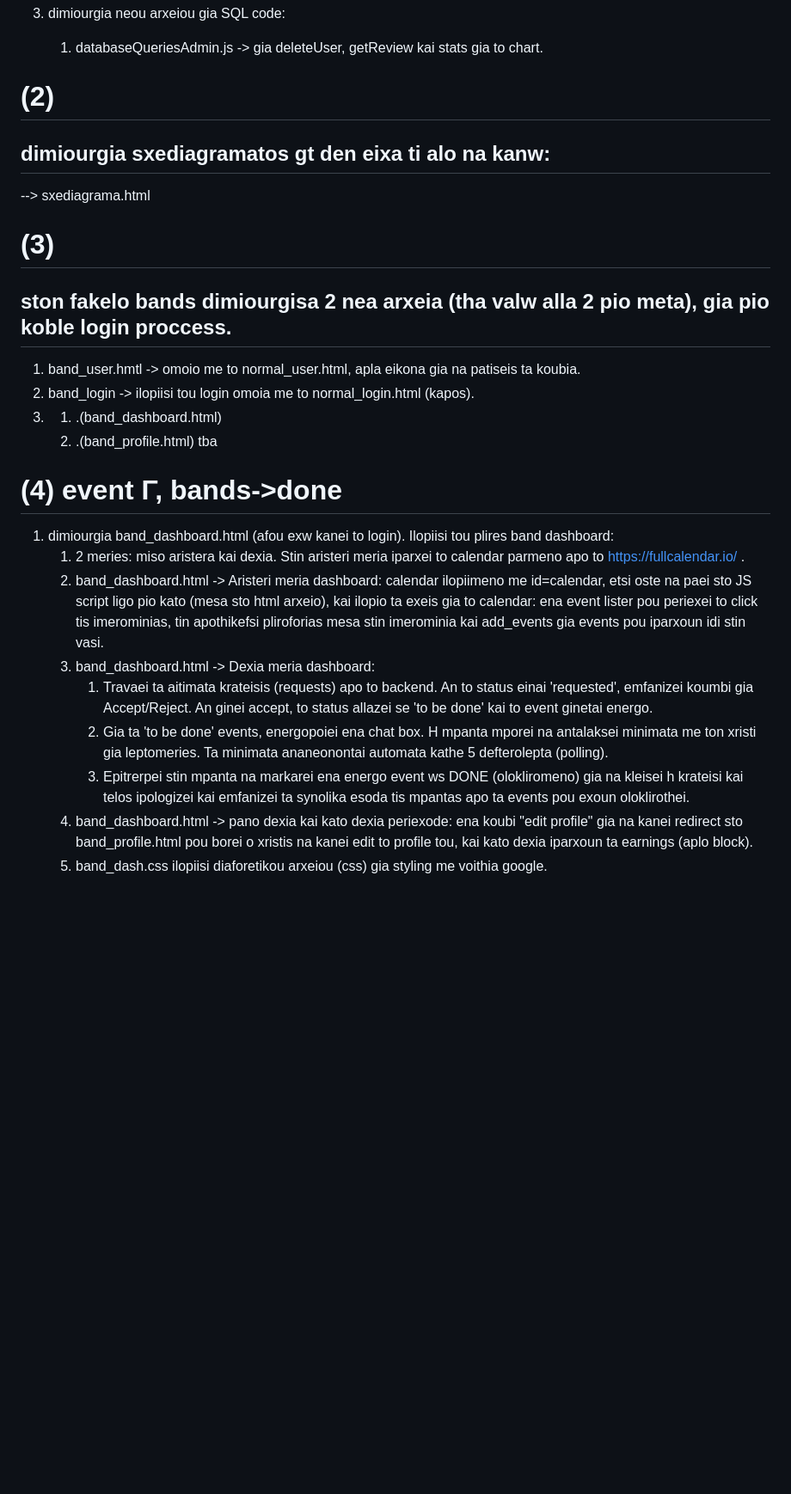
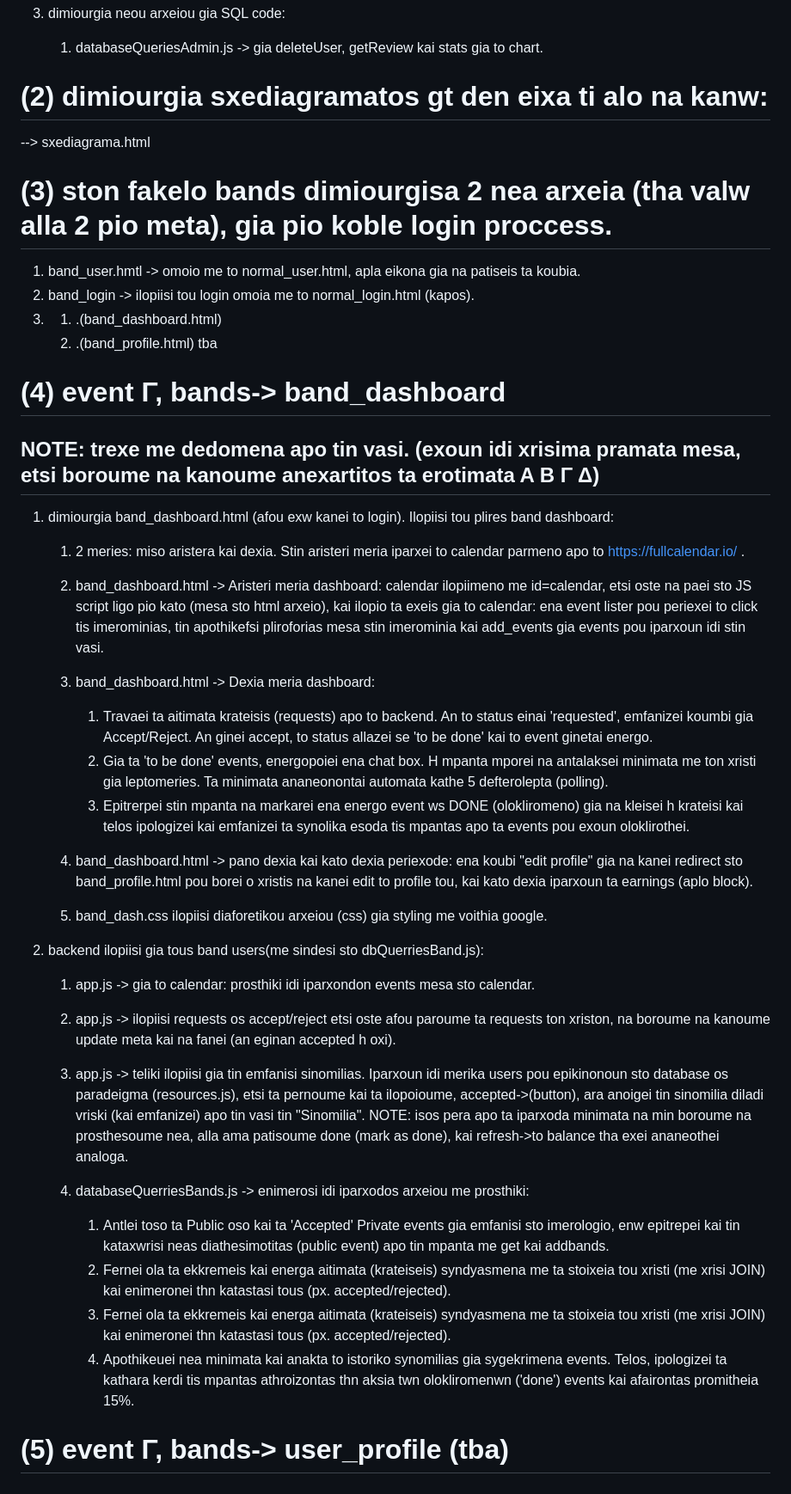
Before and after one commit to GSigioltzakis/359_proj, a Markdown page: README.md, the part around one of its changes. Shown at 86% size. GitHub-like rendering; blank space fills up the shorter version.

Commit message:
enimerosi readme gia band event

```diff
--- a/README.md
+++ b/README.md
@@ -19,24 +19,42 @@
 3) dimiourgia neou arxeiou gia SQL code:
     1. databaseQueriesAdmin.js -> gia deleteUser, getReview kai stats gia to chart.
 
-# (2)
-## dimiourgia sxediagramatos gt den eixa ti alo na kanw:
+# (2) dimiourgia sxediagramatos gt den eixa ti alo na kanw:
 --> sxediagrama.html
 
-# (3)
-## ston fakelo bands dimiourgisa 2 nea arxeia (tha valw alla 2 pio meta), gia pio koble login proccess.
+# (3) ston fakelo bands dimiourgisa 2 nea arxeia (tha valw alla 2 pio meta), gia pio koble login proccess.
 1) band_user.hmtl -> omoio me to normal_user.html, apla eikona gia na patiseis ta koubia.
 2) band_login -> ilopiisi tou login omoia me to normal_login.html (kapos).
 3) 1. .(band_dashboard.html)
    2. .(band_profile.html) tba
 
-# (4) event Γ, bands->done
+# (4) event Γ, bands-> band_dashboard
+## NOTE: trexe me dedomena apo tin vasi. (exoun idi xrisima pramata mesa, etsi boroume na kanoume anexartitos ta erotimata A B Γ Δ)
+
 1) dimiourgia band_dashboard.html (afou exw kanei to login). Ilopiisi tou plires band dashboard:
     1. 2 meries: miso aristera kai dexia. Stin aristeri meria iparxei to calendar parmeno apo to https://fullcalendar.io/ .
+
     2. band_dashboard.html -> Aristeri meria dashboard: calendar ilopiimeno me id=calendar, etsi oste na paei sto JS script ligo pio kato (mesa sto html arxeio), kai ilopio ta exeis gia to calendar: ena event lister pou periexei to click tis imerominias, tin apothikefsi pliroforias mesa stin imerominia kai add_events gia events pou iparxoun idi stin vasi.
+
     3. band_dashboard.html -> Dexia meria dashboard:
         1. Travaei ta aitimata krateisis (requests) apo to backend. An to status einai 'requested', emfanizei koumbi gia Accept/Reject. An ginei accept, to status allazei se 'to be done' kai to event ginetai energo.
         2. Gia ta 'to be done' events, energopoiei ena chat box. H mpanta mporei na antalaksei minimata me ton xristi gia leptomeries. Ta minimata ananeonontai automata kathe 5 defterolepta (polling).
         3. Epitrerpei stin mpanta na markarei ena energo event ws DONE (olokliromeno) gia na kleisei h krateisi kai telos ipologizei kai emfanizei ta synolika esoda tis mpantas apo ta events pou exoun oloklirothei.
+
     4. band_dashboard.html -> pano dexia kai  kato dexia periexode: ena koubi "edit profile" gia na kanei redirect sto band_profile.html pou borei o xristis na kanei edit to profile tou, kai kato dexia iparxoun ta earnings (aplo block).
+
     5. band_dash.css ilopiisi diaforetikou arxeiou (css) gia styling me voithia google.
+2) backend ilopiisi gia tous band users(me sindesi sto dbQuerriesBand.js):
+    1. app.js -> gia to calendar: prosthiki idi iparxondon events mesa sto calendar.
+
+    2. app.js -> ilopiisi requests os accept/reject etsi oste afou paroume ta requests ton xriston, na boroume na kanoume update meta kai na fanei (an eginan accepted h oxi).
+
+    3. app.js -> teliki ilopiisi gia tin emfanisi sinomilias. Iparxoun idi merika users pou epikinonoun sto database os paradeigma (resources.js), etsi ta pernoume kai ta ilopoioume, accepted->(button), ara anoigei tin sinomilia diladi vriski (kai emfanizei) apo tin vasi tin "Sinomilia". NOTE: isos pera apo ta iparxoda minimata na min boroume na prosthesoume nea, alla ama patisoume done (mark as done), kai refresh->to balance tha exei ananeothei analoga.
+
+    4. databaseQuerriesBands.js -> enimerosi idi iparxodos arxeiou me prosthiki:
+        1. Antlei toso ta Public oso kai ta 'Accepted' Private events gia emfanisi sto imerologio, enw epitrepei kai tin kataxwrisi neas diathesimotitas (public event) apo tin mpanta me get kai addbands.
+        2. Fernei ola ta ekkremeis kai energa aitimata (krateiseis) syndyasmena me ta stoixeia tou xristi (me xrisi JOIN) kai enimeronei thn katastasi tous (px. accepted/rejected).
+        3. Fernei ola ta ekkremeis kai energa aitimata (krateiseis) syndyasmena me ta stoixeia tou xristi (me xrisi JOIN) kai enimeronei thn katastasi tous (px. accepted/rejected).
+        4. Apothikeuei nea minimata kai anakta to istoriko synomilias gia sygekrimena events. Telos, ipologizei ta kathara kerdi tis mpantas athroizontas thn aksia twn olokliromenwn ('done') events kai afairontas promitheia 15%.
+
+# (5) event Γ, bands-> user_profile (tba)
```
Also changed, not shown: other parts of README.md (+2 -2 lines).
